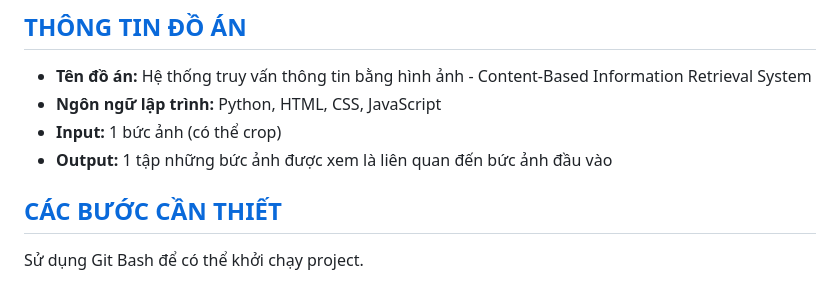
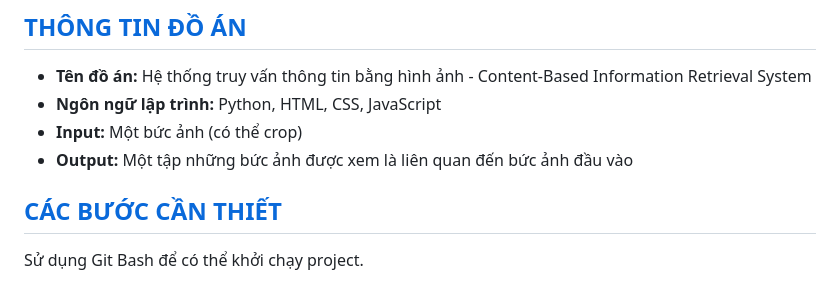
Before and after one commit to pahopu/CS336_ImageSearch_Project2, a Markdown page: README.md, the part around the change. GitHub-like rendering.

```diff
--- a/README.md
+++ b/README.md
@@ -45,8 +45,8 @@
 ## [THÔNG TIN ĐỒ ÁN](#top)
 * **Tên đồ án:** Hệ thống truy vấn thông tin bằng hình ảnh - Content-Based Information Retrieval System
 * **Ngôn ngữ lập trình:** Python, HTML, CSS, JavaScript
-* **Input:** 1 bức ảnh (có thể crop)
-* **Output:** 1 tập những bức ảnh được xem là liên quan đến bức ảnh đầu vào
+* **Input:** Một bức ảnh (có thể crop)
+* **Output:** Một tập những bức ảnh được xem là liên quan đến bức ảnh đầu vào
 
 ## [CÁC BƯỚC CẦN THIẾT](#top)
 Sử dụng Git Bash để có thể khởi chạy project.
```
